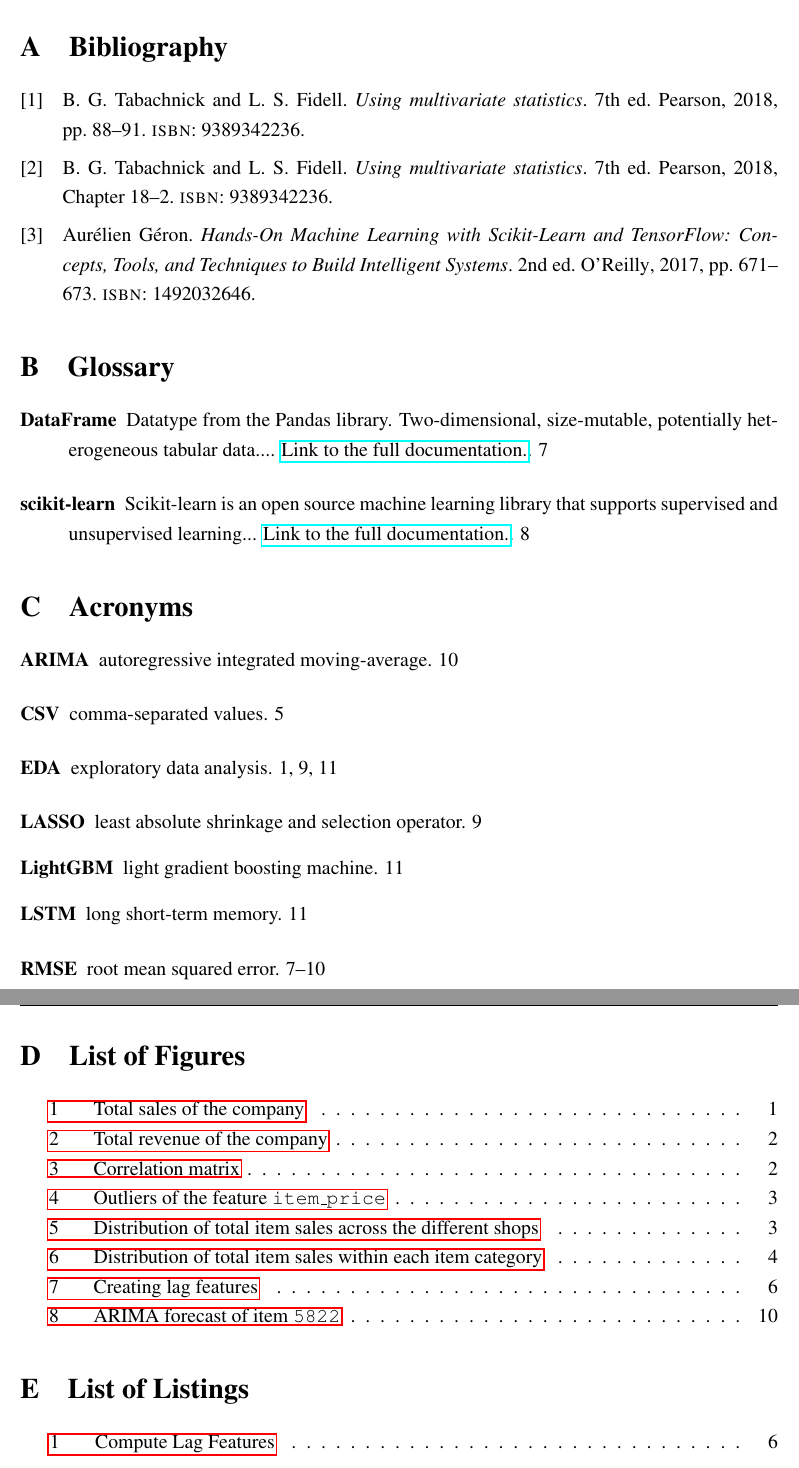
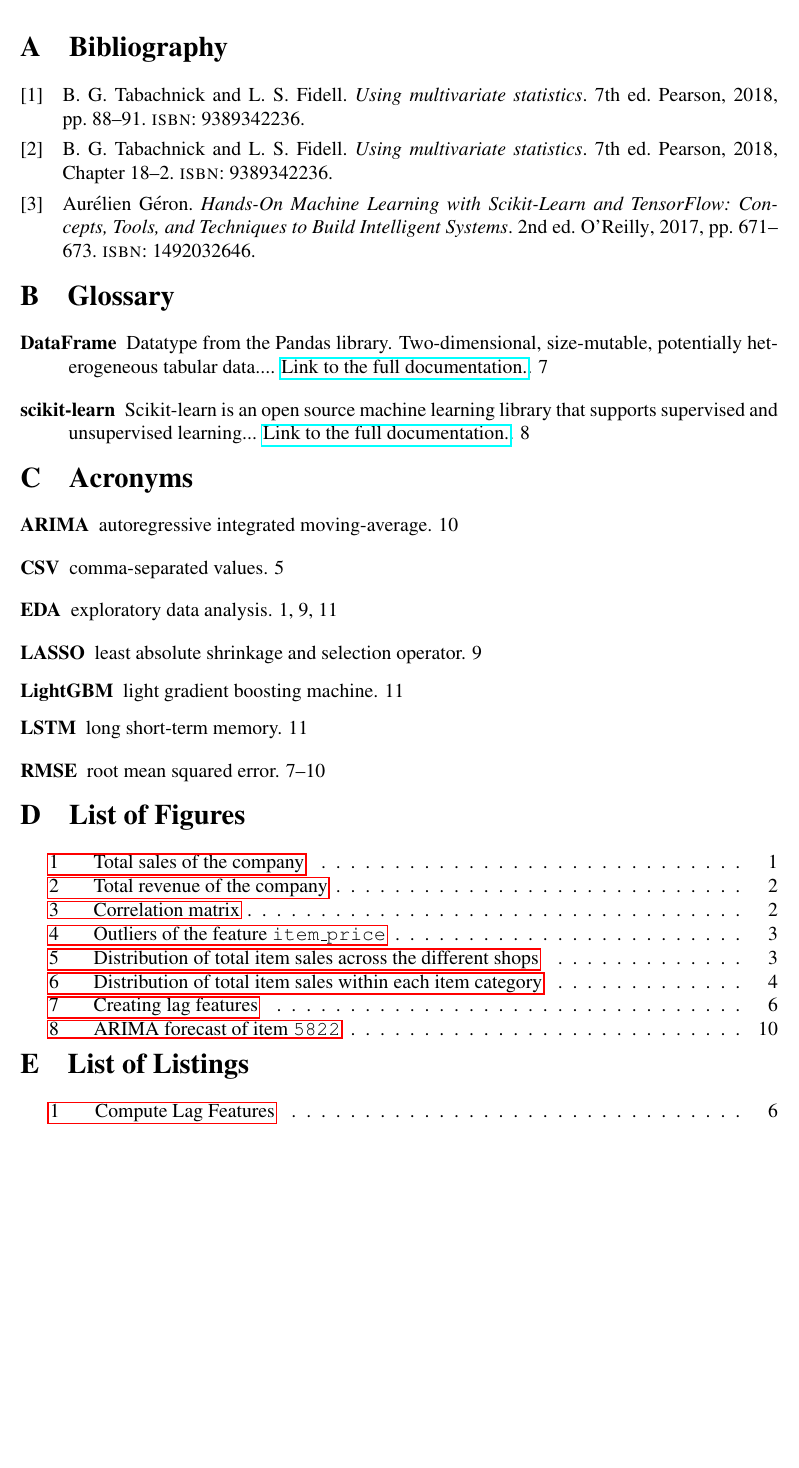
Before and after one commit to cedric-uden/hka-predicting_future_sales, a LaTeX document (report/main.tex, which reads report/source/930-glossary_and_acronyms.tex, report/source/940-list_of_content.tex): two parts of pages 14 and 15 of 15 before the commit and part of page 14 of 14 after it, the two joined at a grey line, cut so that both start at the same text, the shorter picture padded with empty space. Compiled offline with pdfLaTeX.

Commit message:
condensed the appendix onto a single page

```diff
--- a/report/source/930-glossary_and_acronyms.tex
+++ b/report/source/930-glossary_and_acronyms.tex
@@ -1,8 +1,10 @@
+\vspace*{-6mm}
 \section{Glossary}
 % do not print any title, also removes the acronym title:
 \renewcommand{\glossarysection}[2][]{}
 \printglossary[]
 
+\vspace*{-6mm}
 \section{Acronyms}
 \printglossary[type=\acronymtype,title={List of Acronyms}]
 % \printglossary[type=\acronymtype,title={List of Acronyms}]
--- a/report/source/940-list_of_content.tex
+++ b/report/source/940-list_of_content.tex
@@ -1,9 +1,11 @@
+\vspace*{-6mm}
 % LoF
 \section{List of Figures}
 \makeatletter
 \@starttoc{lof}
 \makeatother
 
+\vspace*{-6mm}
 % LoL
 \section{List of Listings}
 \makeatletter
```
Also changed, not shown: report/main.tex (+1 -0 lines).
